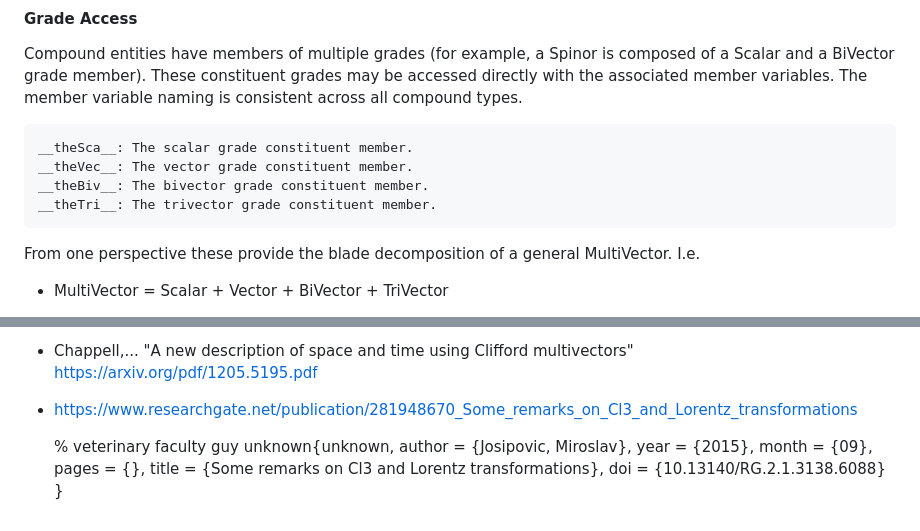
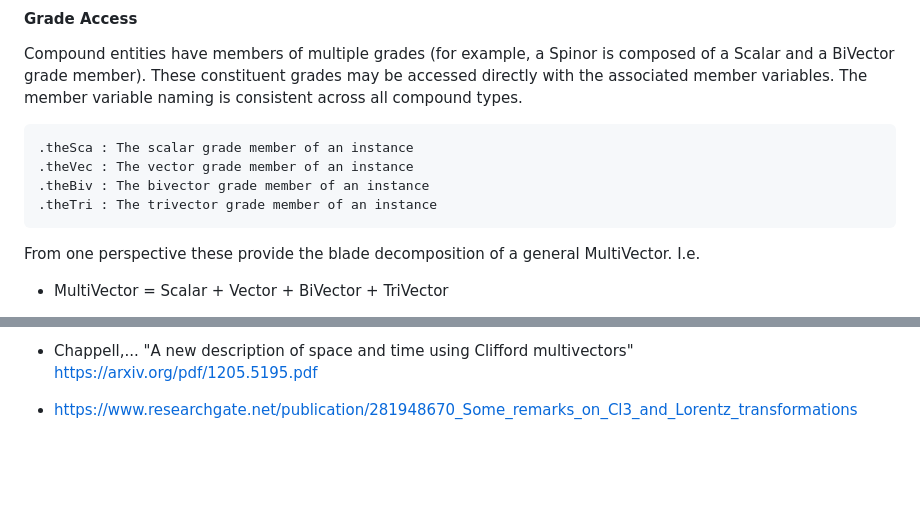
Before and after one commit to Stellacore/Engabra, a Markdown page: README.md, 2 parts joined by grey strips. Rendered like a GitHub page; blank space fills up the shorter version.

Commit message:
README.md - update for github syntax

```diff
--- a/README.md
+++ b/README.md
@@ -427,10 +427,10 @@ is composed of a Scalar and a BiVector grade member). These constituent
 grades may be accessed directly with the associated member variables. The
 member variable naming is consistent across all compound types.
 
-	__theSca__: The scalar grade constituent member.
-	__theVec__: The vector grade constituent member.
-	__theBiv__: The bivector grade constituent member.
-	__theTri__: The trivector grade constituent member.
+	.theSca : The scalar grade member of an instance
+	.theVec : The vector grade member of an instance
+	.theBiv : The bivector grade member of an instance
+	.theTri : The trivector grade member of an instance
 
 From one perspective these provide the blade decomposition of a general
 MultiVector. I.e.
@@ -1060,13 +1062,3 @@ https://arxiv.org/pdf/1501.04857v2.pdf
 https://arxiv.org/pdf/1205.5195.pdf
 
 * https://www.researchgate.net/publication/281948670_Some_remarks_on_Cl3_and_Lorentz_transformations
-
-	% veterinary faculty guy
-	unknown{unknown,
-	author = {Josipovic, Miroslav},
-	year = {2015},
-	month = {09},
-	pages = {},
-	title = {Some remarks on Cl3 and Lorentz transformations},
-	doi = {10.13140/RG.2.1.3138.6088}
-	}
```
Also changed, not shown: other parts of README.md (+3 -1 lines).
